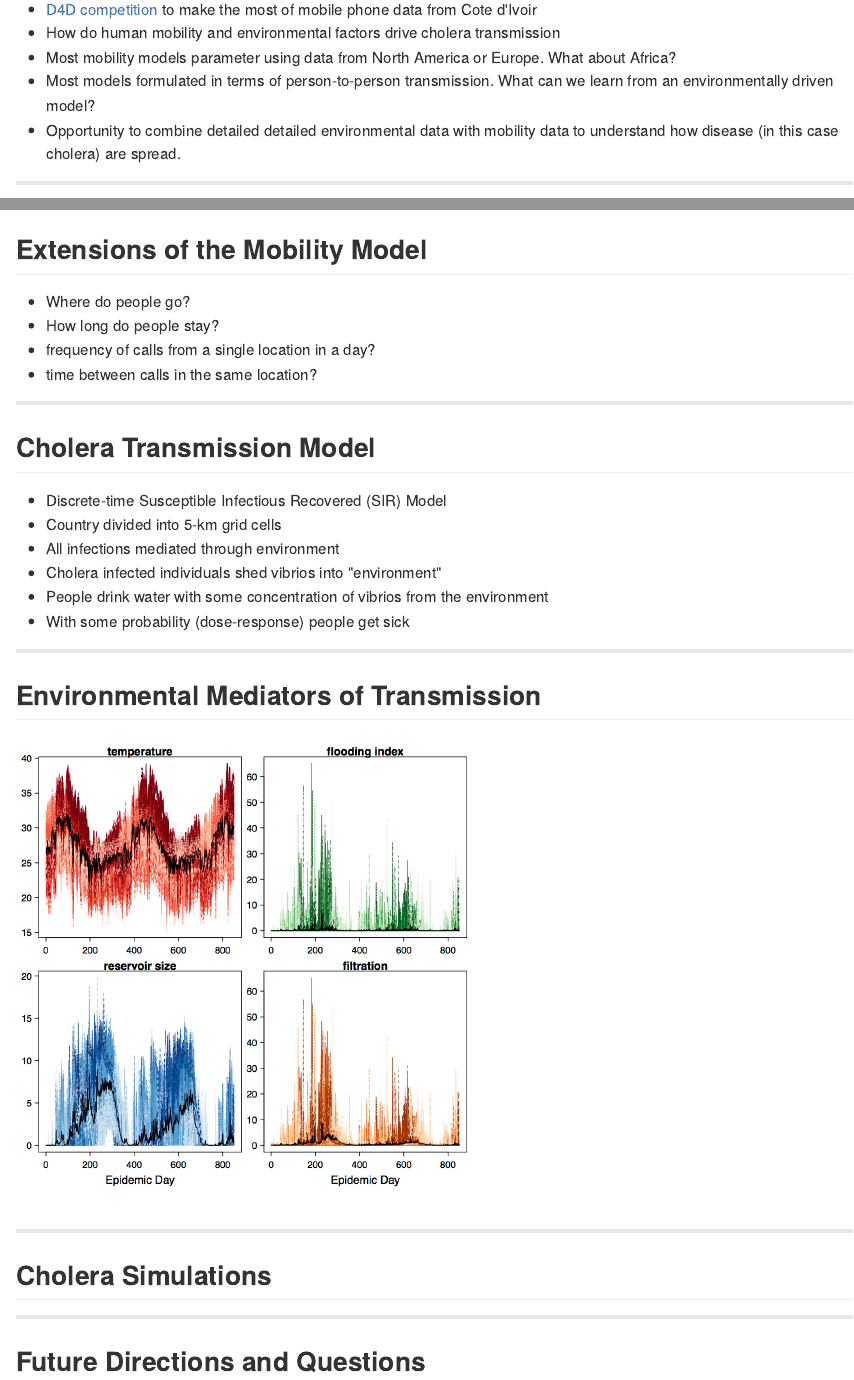
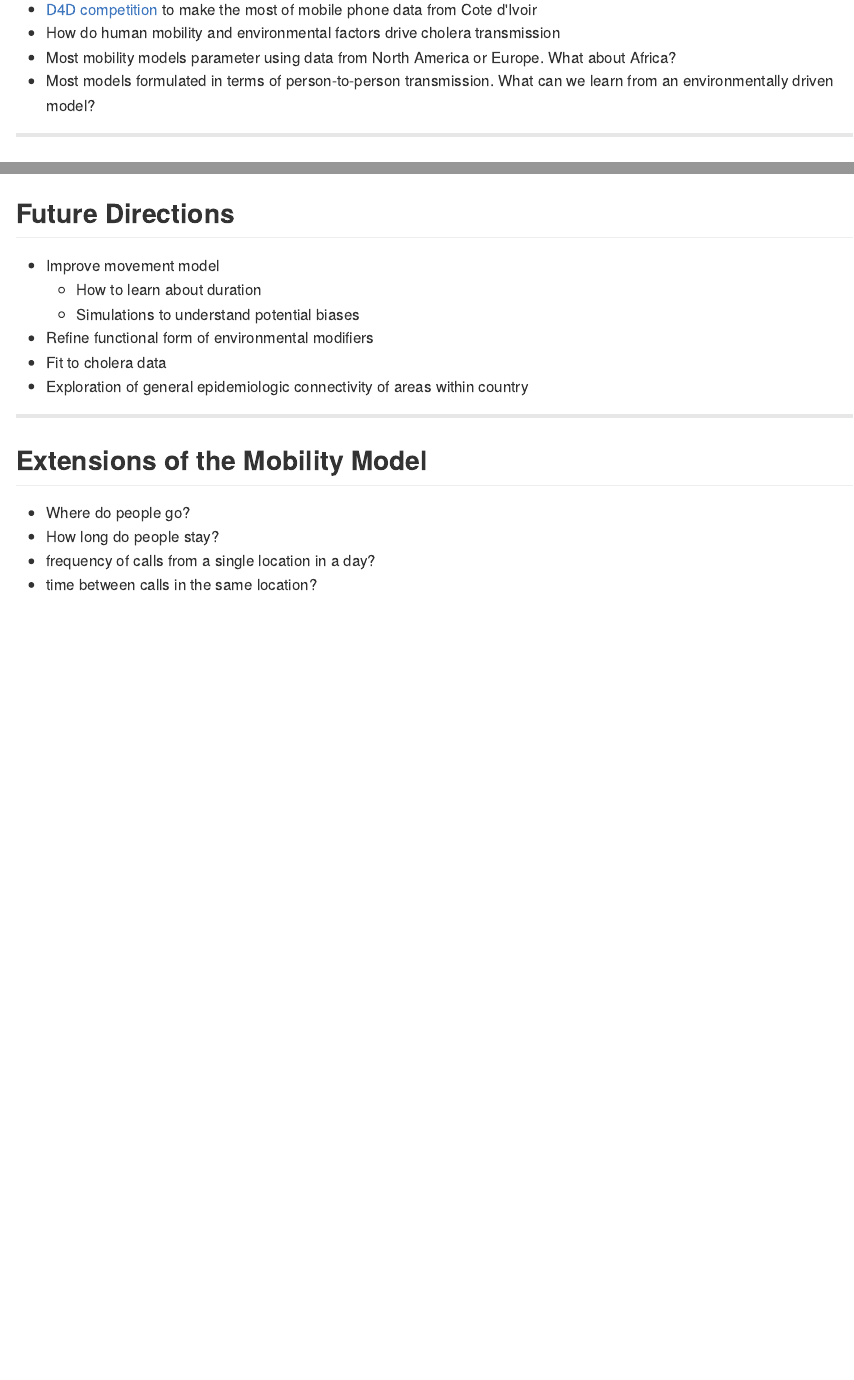
Before and after one commit to scottyaz/d4d_pres, an R Markdown document (index.Rmd): the page in a window 1100 px wide, from 90 px down, and a second part further down, joined at a grey line. The pictures show the output file index.md that the author committed with the source, drawn offline in the style of GitHub.

Commit message:
publishing deck

```diff
--- a/index.Rmd
+++ b/index.Rmd
@@ -15,7 +15,6 @@ mode        : selfcontained # {standalone, draft}
 - How do human mobility and environmental factors drive cholera transmission
  - Most mobility models parameter using data from North America or Europe.  What about Africa?
  - Most models formulated in terms of person-to-person transmission. What can we learn from an environmentally driven model?
-- Opportunity to combine detailed detailed environmental data with mobility data to understand how disease (in this case cholera) are spread.
 
 ---
 
@@ -100,15 +99,6 @@ head(dat[sample(nrow(dat),10),])
 
 <img class="center" src=figures/prob_at_home_simple_model_fit.png height="400" width="400">
 
-
----
-
-## Extensions of the Mobility Model
-* Where do people go?
-* How long do people stay?
- * frequency of calls from a single location in a day?
- * time between calls in the same location?
-
 ---
 
 ## Cholera Transmission Model
@@ -130,8 +120,29 @@ head(dat[sample(nrow(dat),10),])
 
 ## Cholera Simulations
 
+<img class="center" src=figures/arrival_time_run2.png height="500" width="400">
+
 ---
 
-## Future Directions and Questions
+## Cholera Simulations
+
+<img class="center" src=figures/run5_3.png height="500" width="600">
 
 ---
+
+## Future Directions
+
+* Improve movement model
+  * How to learn about duration
+  * Simulations to understand potential biases
+* Refine functional form of environmental modifiers
+* Fit to cholera data
+* Exploration of general epidemiologic connectivity of areas within country
+
+---
+
+## Extensions of the Mobility Model
+* Where do people go?
+* How long do people stay?
+ * frequency of calls from a single location in a day?
+ * time between calls in the same location?
```
Also changed, not shown: figures/arrival_time_run2.png (added), figures/run5_3.png (added), index.html, index.md, index.Rmd (2 more changed lines).
